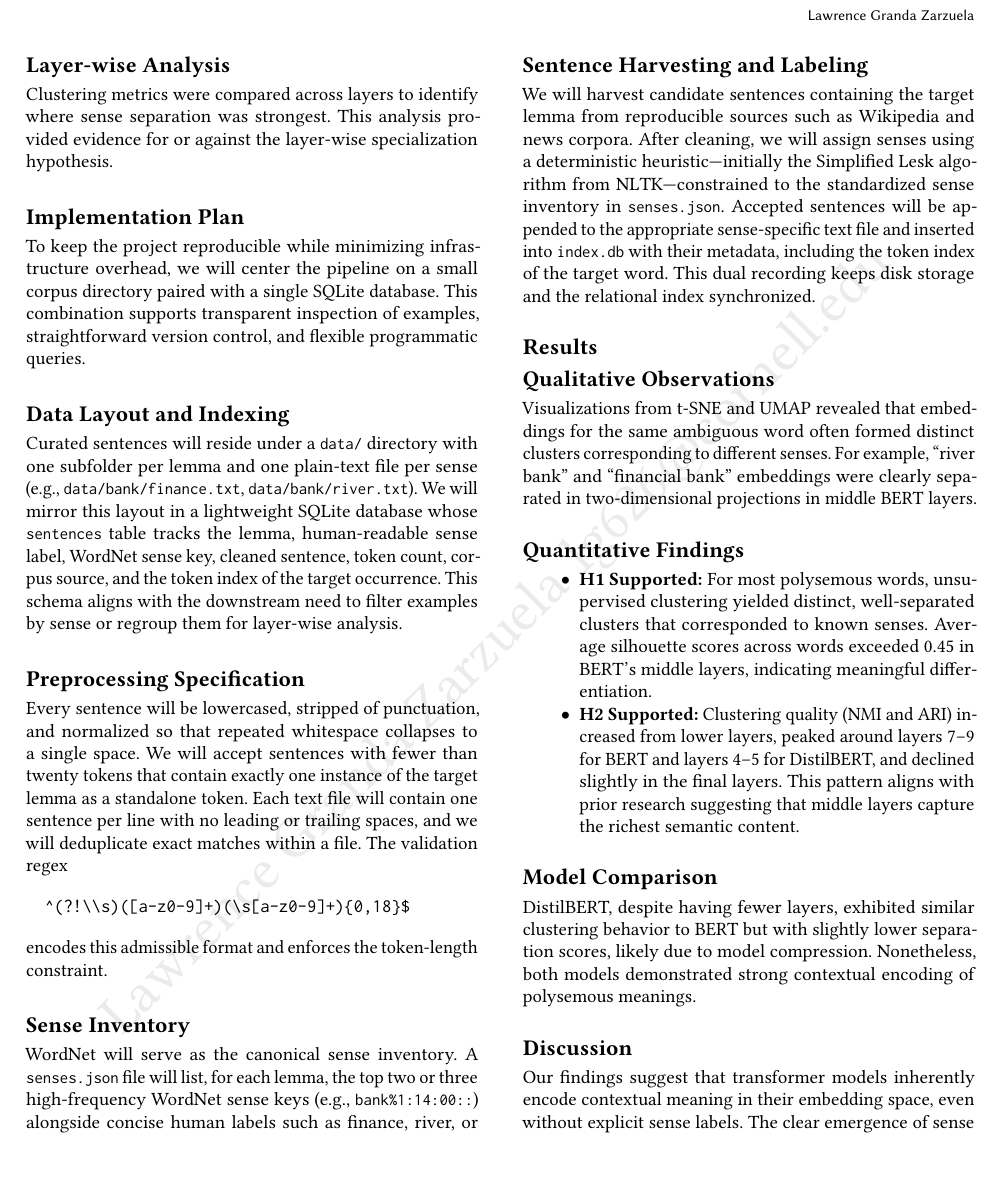
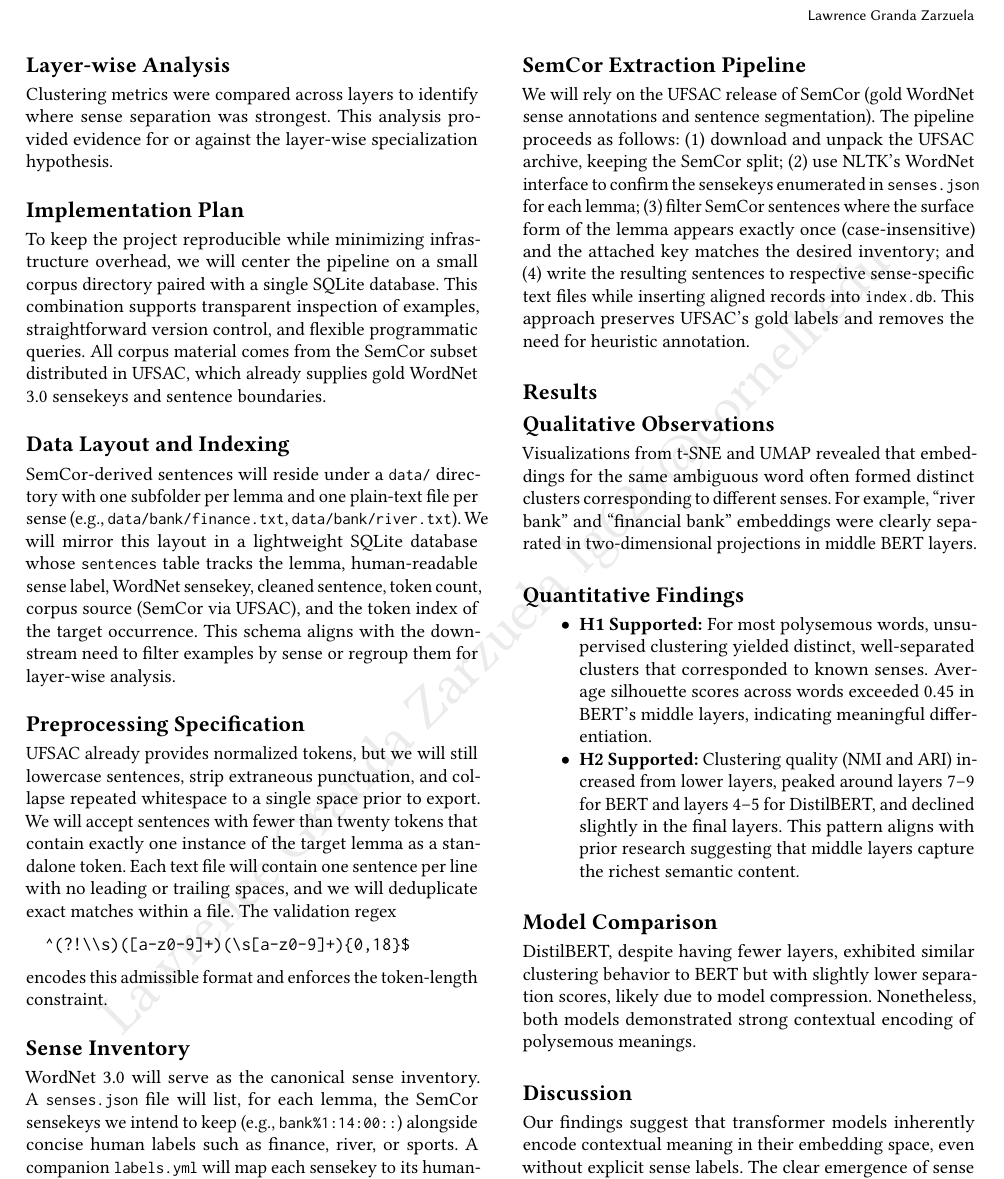
Before and after one commit to lawrencegranda/bionb3500-final-project, a LaTeX document (latex/project-plan.tex): part of page 2 of 3, cut so that both start at the same text, the shorter picture padded with empty space. Compiled offline with pdfLaTeX.

Commit message:
feat: specifying SemCor data source, preprocessing steps, and extraction pipeline for sense-specific sentence harvesting

```diff
--- a/latex/project-plan.tex
+++ b/latex/project-plan.tex
@@ -54,23 +54,23 @@ Clustering metrics were compared across layers to identify where sense separatio
 
 %%%%%%%%%%%%%%%%%%%%%%%%%%%%%------ IMPLEMENTATION PLAN ------%%%%%%%%%%%%%%%%%%%%%%%%%%%%%%%%
 \section*{Implementation Plan}
-To keep the project reproducible while minimizing infrastructure overhead, we will center the pipeline on a small corpus directory paired with a single SQLite database. This combination supports transparent inspection of examples, straightforward version control, and flexible programmatic queries.
+To keep the project reproducible while minimizing infrastructure overhead, we will center the pipeline on a small corpus directory paired with a single SQLite database. This combination supports transparent inspection of examples, straightforward version control, and flexible programmatic queries. All corpus material comes from the SemCor subset distributed in UFSAC, which already supplies gold WordNet 3.0 sensekeys and sentence boundaries.
 
 \subsection*{Data Layout and Indexing}
-Curated sentences will reside under a \texttt{\small data/} directory with one subfolder per lemma and one plain-text file per sense (e.g., \texttt{\small data/bank/finance.txt}, \texttt{\small data/bank/river.txt}). We will mirror this layout in a lightweight SQLite database whose \texttt{\small sentences} table tracks the lemma, human-readable sense label, WordNet sense key, cleaned sentence, token count, corpus source, and the token index of the target occurrence. This schema aligns with the downstream need to filter examples by sense or regroup them for layer-wise analysis.
+SemCor-derived sentences will reside under a \texttt{\small data/} directory with one subfolder per lemma and one plain-text file per sense (e.g., \texttt{\small data/bank/finance.txt}, \texttt{\small data/bank/river.txt}). We will mirror this layout in a lightweight SQLite database whose \texttt{\small sentences} table tracks the lemma, human-readable sense label, WordNet sensekey, cleaned sentence, token count, corpus source (SemCor via UFSAC), and the token index of the target occurrence. This schema aligns with the downstream need to filter examples by sense or regroup them for layer-wise analysis.
 
 \subsection*{Preprocessing Specification}
-Every sentence will be lowercased, stripped of punctuation, and normalized so that repeated whitespace collapses to a single space. We will accept sentences with fewer than twenty tokens that contain exactly one instance of the target lemma as a standalone token. Each text file will contain one sentence per line with no leading or trailing spaces, and we will deduplicate exact matches within a file. The validation regex
+UFSAC already provides normalized tokens, but we will still lowercase sentences, strip extraneous punctuation, and collapse repeated whitespace to a single space prior to export. We will accept sentences with fewer than twenty tokens that contain exactly one instance of the target lemma as a standalone token. Each text file will contain one sentence per line with no leading or trailing spaces, and we will deduplicate exact matches within a file. The validation regex
 \begin{verbatim}
   ^(?!\\s)([a-z0-9]+)(\s[a-z0-9]+){0,18}$
 \end{verbatim}
 encodes this admissible format and enforces the token-length constraint.
 
 \subsection*{Sense Inventory}
-WordNet will serve as the canonical sense inventory. A \texttt{\small senses.json} file will list, for each lemma, the top two or three high-frequency WordNet sense keys (e.g., \texttt{\small bank\%1:14:00::}) alongside concise human labels such as finance, river, or sports. A companion \texttt{\small labels.yml} will map each key to its human-friendly label, ensuring that renaming a label never disrupts persistent references to the underlying WordNet identifier.
+WordNet 3.0 will serve as the canonical sense inventory. A \texttt{\small senses.json} file will list, for each lemma, the SemCor sensekeys we intend to keep (e.g., \texttt{\small bank\%1:14:00::}) alongside concise human labels such as finance, river, or sports. A companion \texttt{\small labels.yml} will map each sensekey to its human-friendly label, ensuring that renaming a label never disrupts persistent references to the underlying WordNet identifier.
 
-\subsection*{Sentence Harvesting and Labeling}
-We will harvest candidate sentences containing the target lemma from reproducible sources such as Wikipedia and news corpora. After cleaning, we will assign senses using a deterministic heuristic---initially the Simplified Lesk algorithm from NLTK---constrained to the standardized sense inventory in \texttt{\small senses.json}. Accepted sentences will be appended to the appropriate sense-specific text file and inserted into \texttt{\small index.db} with their metadata, including the token index of the target word. This dual recording keeps disk storage and the relational index synchronized.
+\subsection*{SemCor Extraction Pipeline}
+We will rely on the UFSAC release of SemCor (gold WordNet sense annotations and sentence segmentation). The pipeline proceeds as follows: (1) download and unpack the UFSAC archive, keeping the SemCor split; (2) use NLTK's WordNet interface to confirm the sensekeys enumerated in \texttt{\small senses.json} for each lemma; (3) filter SemCor sentences where the surface form of the lemma appears exactly once (case-insensitive) and the attached key matches the desired inventory; and (4) write the resulting sentences to respective sense-specific text files while inserting aligned records into \texttt{\small index.db}. This approach preserves UFSAC's gold labels and removes the need for heuristic annotation.
 
 
 %%%%%%%%%%%%%%%%%%%%%%%%%%%%%------ RESULTS ------%%%%%%%%%%%%%%%%%%%%%%%%%%%%%%%%%%%%%%
```
Also changed, not shown: config/words.yaml (+7 -8 lines), latex/proposal.tex (+1 -1 lines), latex/project-plan.pdf, latex/proposal.pdf.
